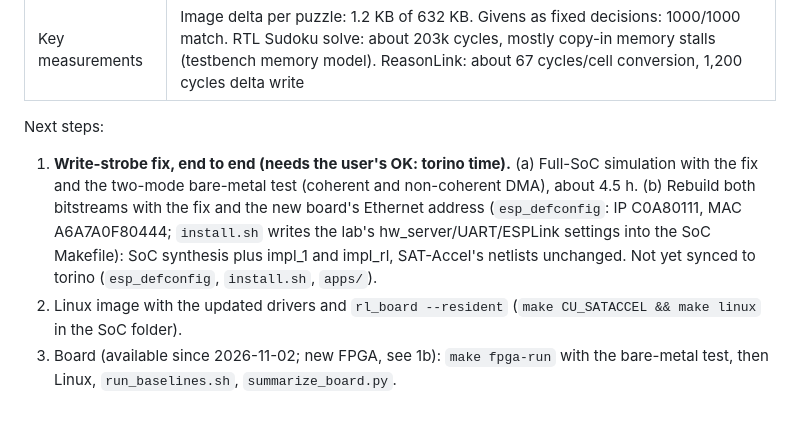
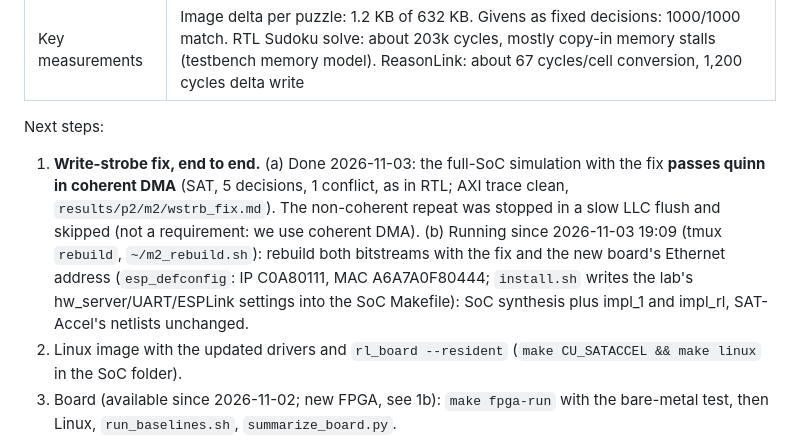
Before and after one commit to AaronCherian404/ReasonLink, a Markdown page: PROGRESS.md, the part around the change. GitHub-like rendering; blank space fills up the shorter version.

Commit message:
P2 M2: full-SoC sim passes quinn with the write-strobe fix (coherent DMA); bitstream rebuild started
Co-Authored-By: Claude Opus 5.5 <noreply@anthropic.com>

```diff
--- a/PROGRESS.md
+++ b/PROGRESS.md
@@ -16,7 +16,7 @@ Running record of what is built, what was decided, and what is blocked. Update a
 | Key measurements | Image delta per puzzle: 1.2 KB of 632 KB. Givens as fixed decisions: 1000/1000 match. RTL Sudoku solve: about 203k cycles, mostly copy-in memory stalls (testbench memory model). ReasonLink: about 67 cycles/cell conversion, 1,200 cycles delta write |
 
 Next steps:
-1. **Write-strobe fix, end to end (needs the user's OK: torino time).** (a) Full-SoC simulation with the fix and the two-mode bare-metal test (coherent and non-coherent DMA), about 4.5 h. (b) Rebuild both bitstreams with the fix and the new board's Ethernet address (`esp_defconfig`: IP C0A80111, MAC A6A7A0F80444; `install.sh` writes the lab's hw_server/UART/ESPLink settings into the SoC Makefile): SoC synthesis plus impl_1 and impl_rl, SAT-Accel's netlists unchanged. Not yet synced to torino (`esp_defconfig`, `install.sh`, `apps/`).
+1. **Write-strobe fix, end to end.** (a) Done 2026-11-03: the full-SoC simulation with the fix **passes quinn in coherent DMA** (SAT, 5 decisions, 1 conflict, as in RTL; AXI trace clean, `results/p2/m2/wstrb_fix.md`). The non-coherent repeat was stopped in a slow LLC flush and skipped (not a requirement: we use coherent DMA). (b) Running since 2026-11-03 19:09 (tmux `rebuild`, `~/m2_rebuild.sh`): rebuild both bitstreams with the fix and the new board's Ethernet address (`esp_defconfig`: IP C0A80111, MAC A6A7A0F80444; `install.sh` writes the lab's hw_server/UART/ESPLink settings into the SoC Makefile): SoC synthesis plus impl_1 and impl_rl, SAT-Accel's netlists unchanged.
 2. Linux image with the updated drivers and `rl_board --resident` (`make CU_SATACCEL && make linux` in the SoC folder).
 3. Board (available since 2026-11-02; new FPGA, see 1b): `make fpga-run` with the bare-metal test, then Linux, `run_baselines.sh`, `summarize_board.py`.
 4. Milestone 2 refinements (optional): restore clause states and literal metadata on chip as well (the remaining 145 KB of copy-in); a harder workload for H3.
```
Also changed, not shown: 1 other file.
